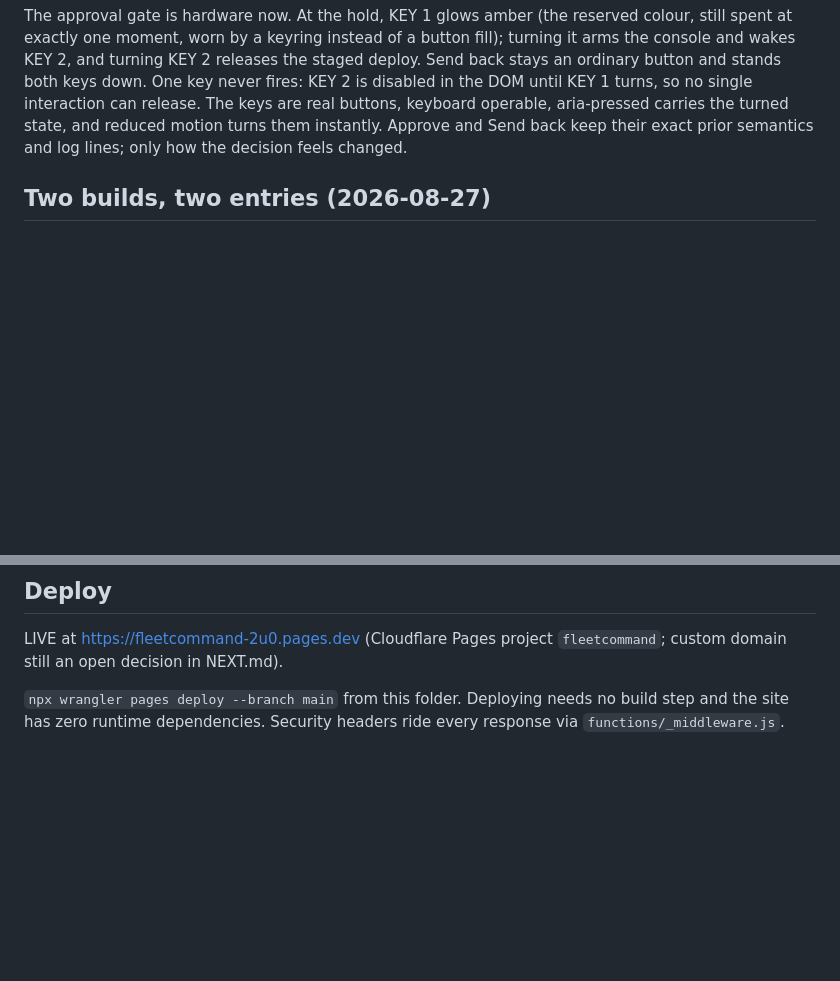
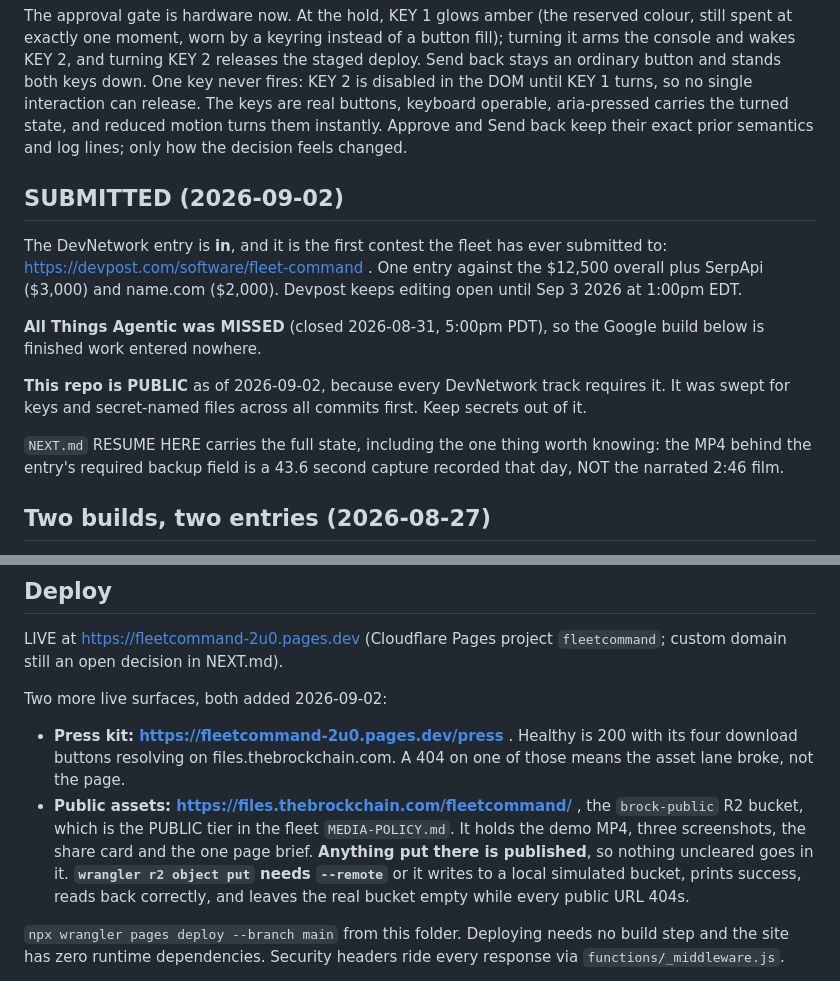
Before and after one commit to thebrockchain/fleetcommand, a Markdown page: README.md, 2 parts joined by grey strips. Rendered like a GitHub page; blank space fills up the shorter version.

```diff
--- a/README.md
+++ b/README.md
@@ -23,6 +23,24 @@ are real buttons, keyboard operable, aria-pressed carries the turned state,
 and reduced motion turns them instantly. Approve and Send back keep their
 exact prior semantics and log lines; only how the decision feels changed.
 
+## SUBMITTED (2026-09-02)
+
+The DevNetwork entry is **in**, and it is the first contest the fleet has ever
+submitted to: https://devpost.com/software/fleet-command . One entry against the
+$12,500 overall plus SerpApi ($3,000) and name.com ($2,000). Devpost keeps
+editing open until Sep 3 2026 at 1:00pm EDT.
+
+**All Things Agentic was MISSED** (closed 2026-08-31, 5:00pm PDT), so the Google
+build below is finished work entered nowhere.
+
+**This repo is PUBLIC** as of 2026-09-02, because every DevNetwork track
+requires it. It was swept for keys and secret-named files across all commits
+first. Keep secrets out of it.
+
+`NEXT.md` RESUME HERE carries the full state, including the one thing worth
+knowing: the MP4 behind the entry's required backup field is a 43.6 second
+capture recorded that day, NOT the narrated 2:46 film.
+
 ## Two builds, two entries (2026-08-27)
 
 This Cloudflare + Anthropic cockpit is the DevNetwork entry. There is also a
@@ -47,6 +65,19 @@ built them (narration, Lyria score, ffmpeg mix) is in `submission/video-pipeline
 
 LIVE at https://fleetcommand-2u0.pages.dev (Cloudflare Pages project
 `fleetcommand`; custom domain still an open decision in NEXT.md).
+
+Two more live surfaces, both added 2026-09-02:
+
+- **Press kit: https://fleetcommand-2u0.pages.dev/press** . Healthy is 200 with
+  its four download buttons resolving on files.thebrockchain.com. A 404 on one
+  of those means the asset lane broke, not the page.
+- **Public assets: https://files.thebrockchain.com/fleetcommand/** , the
+  `brock-public` R2 bucket, which is the PUBLIC tier in the fleet
+  `MEDIA-POLICY.md`. It holds the demo MP4, three screenshots, the share card
+  and the one page brief. **Anything put there is published**, so nothing
+  uncleared goes in it. **`wrangler r2 object put` needs `--remote`** or it
+  writes to a local simulated bucket, prints success, reads back correctly, and
+  leaves the real bucket empty while every public URL 404s.
 
 `npx wrangler pages deploy --branch main` from this folder. Deploying needs no
 build step and the site has zero runtime dependencies. Security headers ride
```
Also changed, not shown: NEXT.md (+76 -91 lines).
